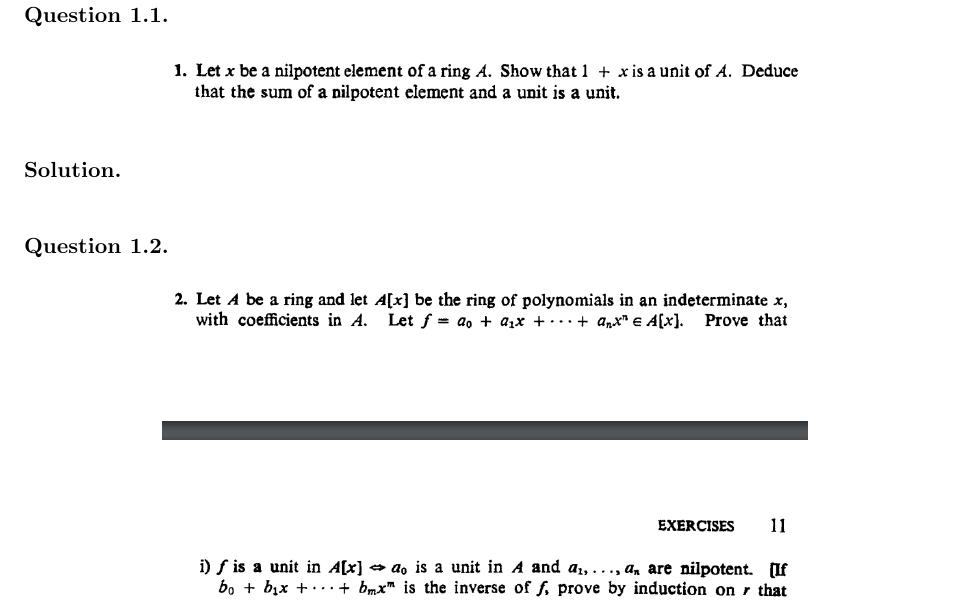
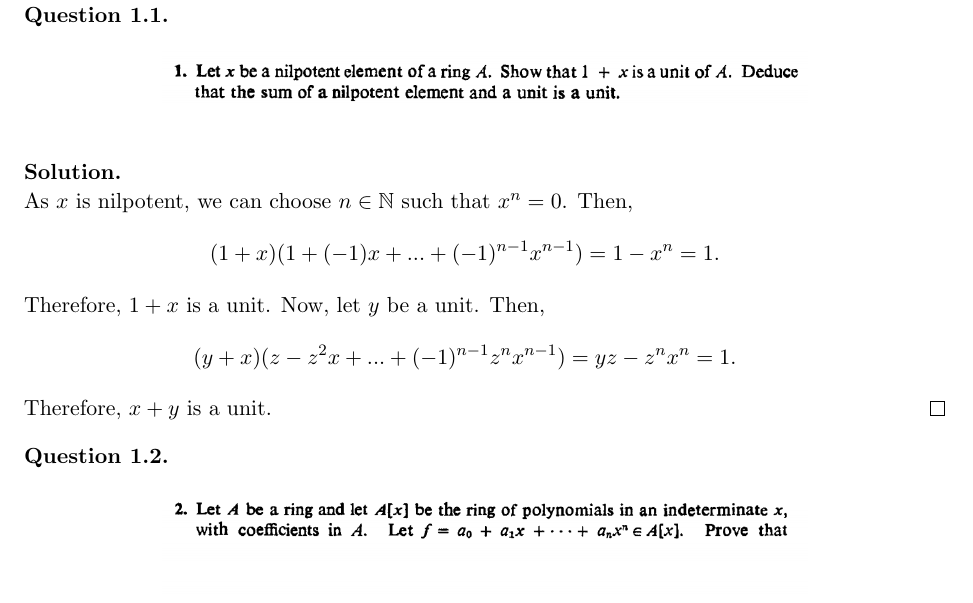
Before and after one commit to ydchoi/ComAlg, a LaTeX paper (rough.tex): part of page 3 of 12, cut so that both start at the same text. Compiled offline with pdfLaTeX.

Commit message:
A regular commit

```diff
--- a/rough.tex
+++ b/rough.tex
@@ -184,7 +184,16 @@ but the later is equivalent to $M_i$ being flat for all $i \in I$, so we are don
 \end{figure}
 \end{question}
 \begin{solution} \hfill \\
-
+As $x$ is nilpotent, we can choose $n \in \mathbb{N}$ such that $x^n = 0$.
+Then,
+\eQb
+(1+x)(1 +(-1)x + ... + (-1)^{n-1}x^{n-1}) = 1 - x^{n} = 1.
+\eQe
+Therefore, $1+x$ is a unit. Now, let $y$ be a unit. Then,
+\eQb
+(y+x)(z - z^2 x + ... + (-1)^{n-1}z^{n}x^{n-1}) = yz - z^{n}x^{n} = 1.
+\eQe
+Therefore, $x+y$ is a unit. \hfill $\qed$
 
 \end{solution}
 \begin{question}[1.2]
```
Also changed, not shown: 1 other file.
